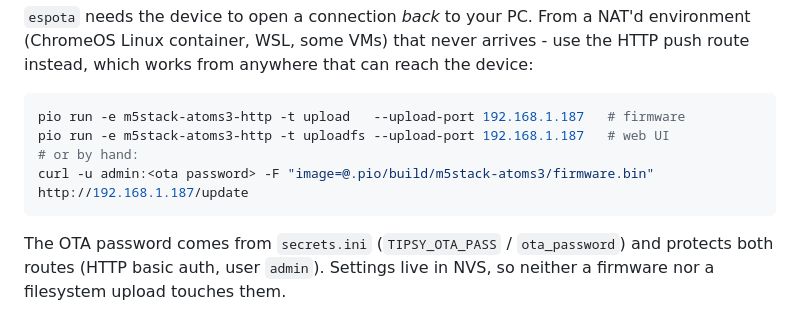
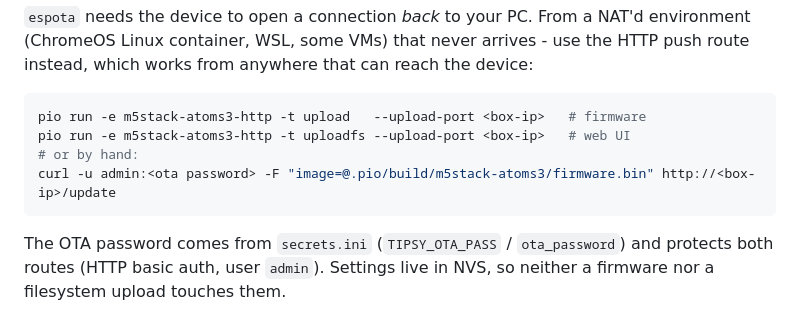
Before and after one commit to studioanarc/tipsylab, a Markdown page: boxen/gaerbox/README.md, the part around the change. Drawn GitHub-style.

````diff
--- a/boxen/gaerbox/README.md
+++ b/boxen/gaerbox/README.md
@@ -49,10 +49,10 @@ pio run -e m5stack-atoms3-ota -t uploadfs --upload-port tipsy-a1b2c3.local   # w
 which works from anywhere that can reach the device:
 
 ```bash
-pio run -e m5stack-atoms3-http -t upload   --upload-port 192.168.1.187   # firmware
-pio run -e m5stack-atoms3-http -t uploadfs --upload-port 192.168.1.187   # web UI
+pio run -e m5stack-atoms3-http -t upload   --upload-port <box-ip>   # firmware
+pio run -e m5stack-atoms3-http -t uploadfs --upload-port <box-ip>   # web UI
 # or by hand:
-curl -u admin:<ota password> -F "image=@.pio/build/m5stack-atoms3/firmware.bin" http://192.168.1.187/update
+curl -u admin:<ota password> -F "image=@.pio/build/m5stack-atoms3/firmware.bin" http://<box-ip>/update
 ```
 
 The OTA password comes from `secrets.ini` (`TIPSY_OTA_PASS` / `ota_password`) and protects both
````
Also changed, not shown: README.md (+4 -0 lines).
